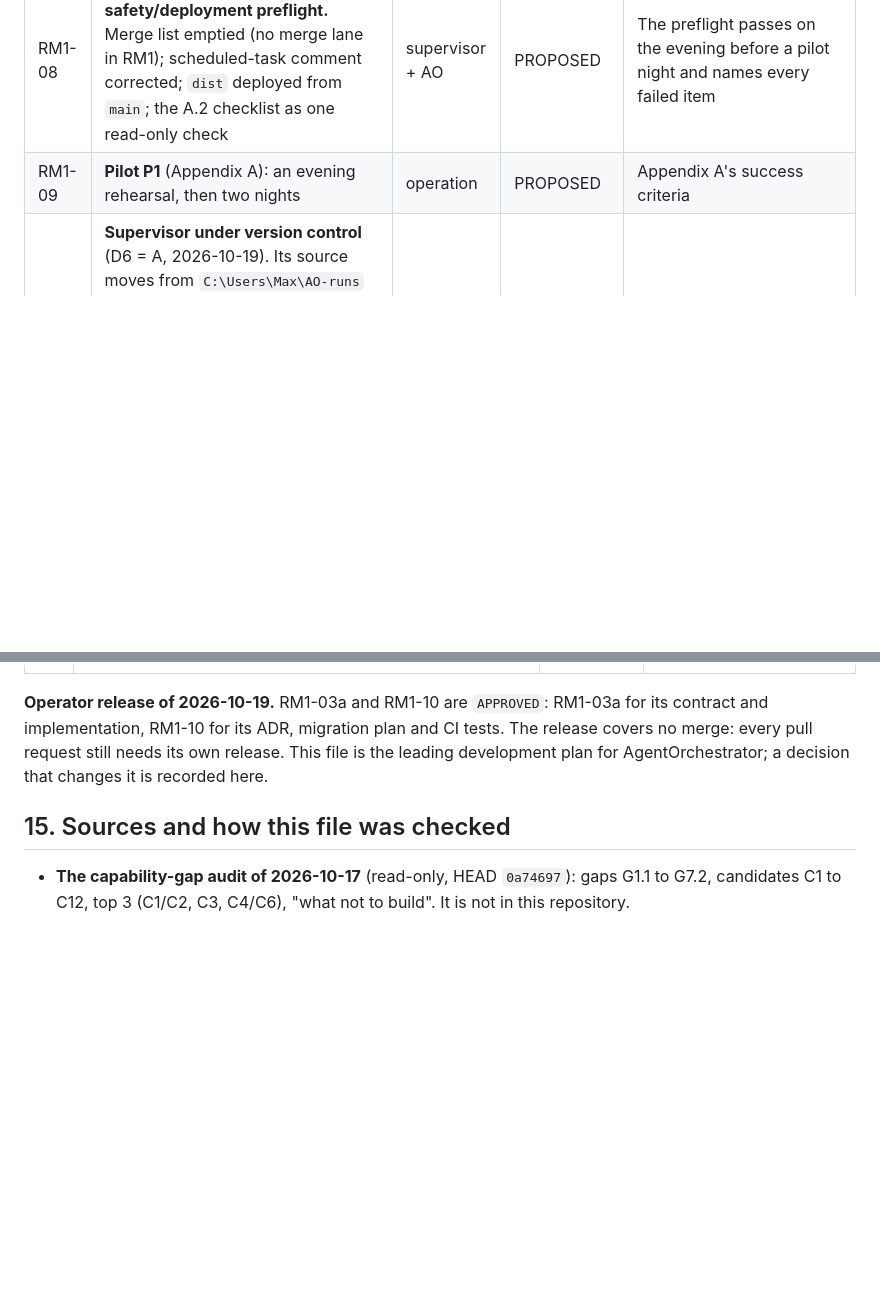
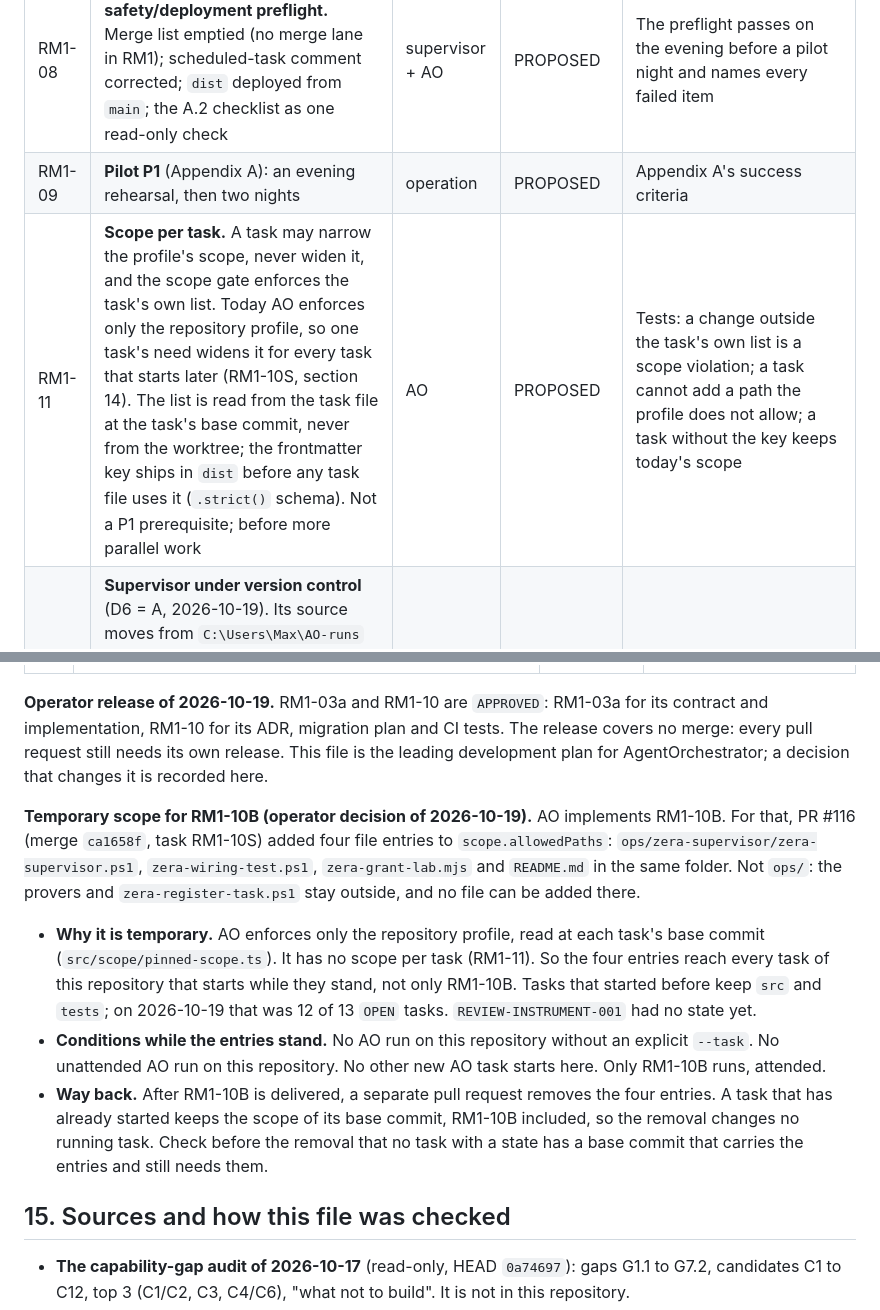
Before and after one commit to M4XD4B0ZZ/AgentOrchestrator, a Markdown page: ROADMAP.md, 2 parts joined by grey strips. Rendered like a GitHub page; blank space fills up the shorter version.

Commit message:
docs(roadmap): the temporary RM1-10S scope, its conditions and way back; RM1-11
Operator decision of 2026-10-19: the four supervisor file entries of
PR #116 are a temporary, narrowly controlled widening, because AO has no
scope per task and the entries reach every task that starts while they
stand.

- Section 14 records the entries, why they are temporary, the conditions
  while they stand (no AO run here without --task, no unattended run, no
  other new task, only RM1-10B attended) and the way back after RM1-10B is
  delivered.
- RM1-11 (PROPOSED): scope per task, a task may narrow and never widen
  the profile, enforced by the scope gate; the operator asked for it as
  its own improvement before more parallel work.

Documentation only.

Co-Authored-By: Claude Opus 5.5 <noreply@anthropic.com>
Claude-Session: https://claude.ai/code/session_01T3cAFUygTBhcyzK3QbRa4x

```diff
--- a/ROADMAP.md
+++ b/ROADMAP.md
@@ -330,6 +330,7 @@ supervisor.
 | RM1-07 | **Heartbeat and stale items.** The supervisor writes a heartbeat; the dashboard shows the last pass; attention items of unregistered repositories show as stale                                              | supervisor + AO | PROPOSED | The dashboard tells "running", "stopped at <time>" and "never ran" apart                                                      |
 | RM1-08 | **Supervisor hygiene and safety/deployment preflight.** Merge list emptied (no merge lane in RM1); scheduled-task comment corrected; `dist` deployed from `main`; the A.2 checklist as one read-only check | supervisor + AO | PROPOSED | The preflight passes on the evening before a pilot night and names every failed item |
 | RM1-09 | **Pilot P1** (Appendix A): an evening rehearsal, then two nights                                                                                                                                            | operation       | PROPOSED | Appendix A's success criteria                                                                                                 |
+| RM1-11 | **Scope per task.** A task may narrow the profile's scope, never widen it, and the scope gate enforces the task's own list. Today AO enforces only the repository profile, so one task's need widens it for every task that starts later (RM1-10S, section 14). The list is read from the task file at the task's base commit, never from the worktree; the frontmatter key ships in `dist` before any task file uses it (`.strict()` schema). Not a P1 prerequisite; before more parallel work | AO | PROPOSED | Tests: a change outside the task's own list is a scope violation; a task cannot add a path the profile does not allow; a task without the key keeps today's scope |
 | RM1-10 | **Supervisor under version control** (D6 = A, 2026-10-19). Its source moves from `C:\Users\Max\AO-runs` into this repository: an ADR first, no secret committed, its labs in CI, a deployment to the Windows machine from a canonical commit, a way back, the Task Scheduler entry unchanged until the pilot. ADR and phase 1 (byte-equal copy, CI guards): PR #114 | AO repository | APPROVED (D6 = A); ADR first | The labs pass in CI; the deployed copy is byte-equal to a named commit; nothing secret is in Git |
 
 **Regression requirements.** All AO tests stay green, including `m4-01-unattended-completion`,
@@ -735,6 +736,25 @@ and implementation, RM1-10 for its ADR, migration plan and CI tests. The
 release covers no merge: every pull request still needs its own release. This file is the leading
 development plan for AgentOrchestrator; a decision that changes it is recorded here.
 
+**Temporary scope for RM1-10B (operator decision of 2026-10-19).** AO implements RM1-10B. For that,
+PR #116 (merge `ca1658f`, task RM1-10S) added four file entries to `scope.allowedPaths`:
+`ops/zera-supervisor/zera-supervisor.ps1`, `zera-wiring-test.ps1`, `zera-grant-lab.mjs` and
+`README.md` in the same folder. Not `ops/`: the provers and `zera-register-task.ps1` stay outside,
+and no file can be added there.
+
+- **Why it is temporary.** AO enforces only the repository profile, read at each task's base commit
+  (`src/scope/pinned-scope.ts`). It has no scope per task (RM1-11). So the four entries reach every
+  task of this repository that starts while they stand, not only RM1-10B. Tasks that started before
+  keep `src` and `tests`; on 2026-10-19 that was 12 of 13 `OPEN` tasks. `REVIEW-INSTRUMENT-001` had
+  no state yet.
+- **Conditions while the entries stand.** No AO run on this repository without an explicit
+  `--task`. No unattended AO run on this repository. No other new AO task starts here. Only
+  RM1-10B runs, attended.
+- **Way back.** After RM1-10B is delivered, a separate pull request removes the four entries. A task
+  that has already started keeps the scope of its base commit, RM1-10B included, so the removal
+  changes no running task. Check before the removal that no task with a state has a base commit
+  that carries the entries and still needs them.
+
 ## 15. Sources and how this file was checked
 
 - **The capability-gap audit of 2026-10-17** (read-only, HEAD `0a74697`): gaps G1.1 to G7.2,
```
